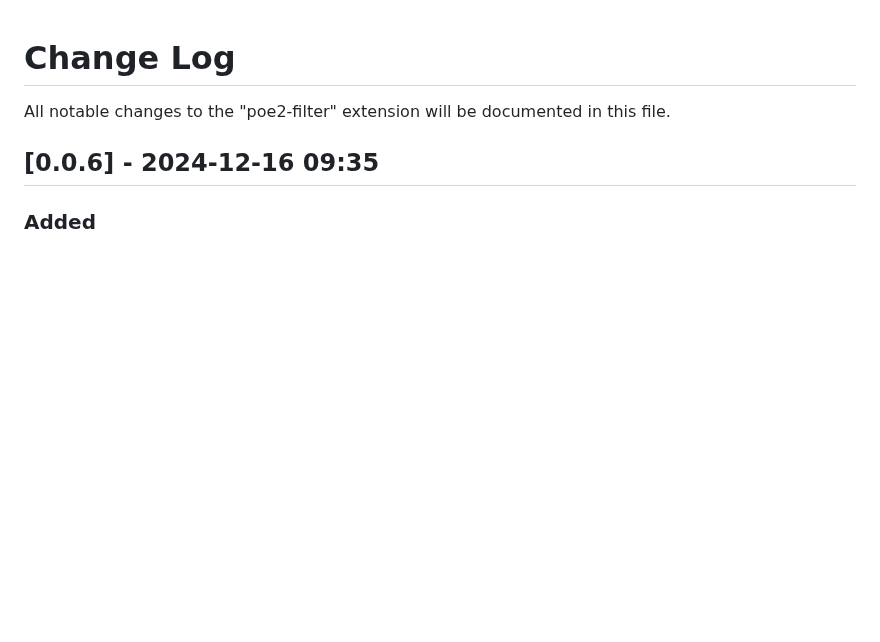
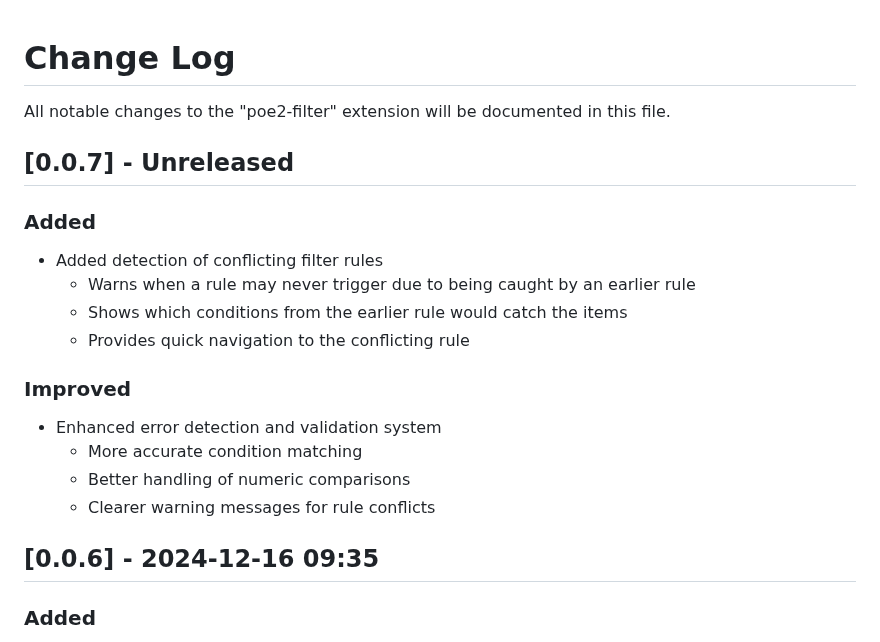
Before and after one commit to thmsndk/vscode.poe2-filter, a Markdown page: CHANGELOG.md, the part around the change. Drawn GitHub-style; blank space fills up the shorter version.

```diff
--- a/CHANGELOG.md
+++ b/CHANGELOG.md
@@ -1,6 +1,22 @@
 # Change Log
 
 All notable changes to the "poe2-filter" extension will be documented in this file.
+
+## [0.0.7] - Unreleased
+
+### Added
+
+- Added detection of conflicting filter rules
+  - Warns when a rule may never trigger due to being caught by an earlier rule
+  - Shows which conditions from the earlier rule would catch the items
+  - Provides quick navigation to the conflicting rule
+
+### Improved
+
+- Enhanced error detection and validation system
+  - More accurate condition matching
+  - Better handling of numeric comparisons
+  - Clearer warning messages for rule conflicts
 
 ## [0.0.6] - 2024-12-16 09:35
 
```
Also changed, not shown: README.md (+14 -2 lines), images/conflicting-rule.png (added), 4 other files.
